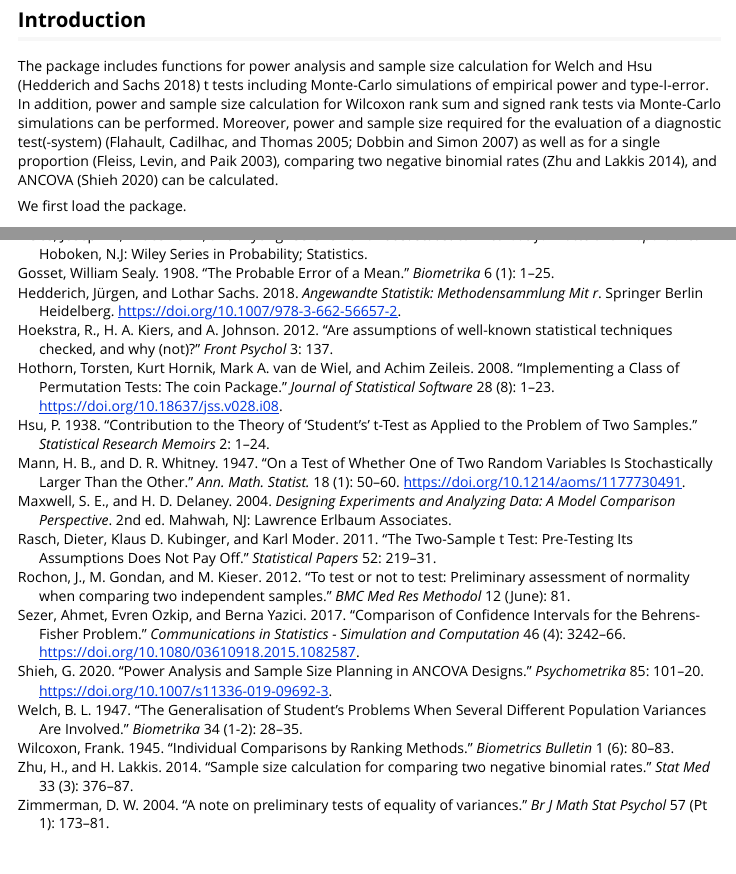
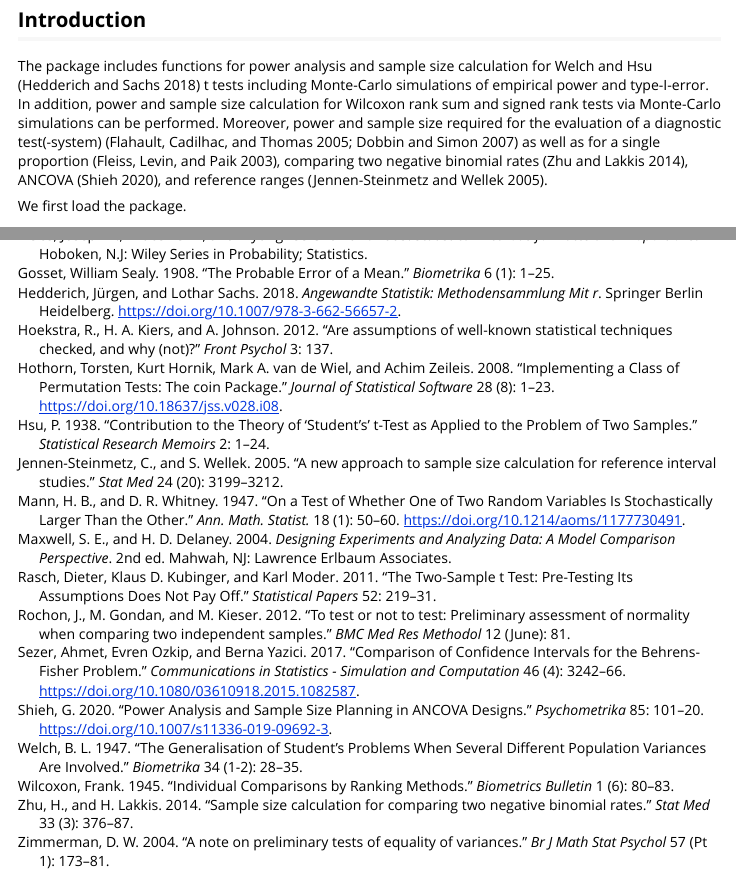
Before and after one commit to stamats/MKpower, an R Markdown document (vignettes/MKpower.Rmd): the page in a window 1100 px wide, from 160 px down, and a second part further down, joined at a grey line. Rendered offline with R 4.5, knitr and Pandoc, with nearby package versions; code that draws random numbers runs with fixed seeds of ours; some code elsewhere in the file could not run offline.

Commit message:
added reference

````diff
--- a/vignettes/MKpower.Rmd
+++ b/vignettes/MKpower.Rmd
@@ -21,7 +21,7 @@ for Wilcoxon rank sum and signed rank tests via Monte-Carlo simulations can
 be performed. Moreover, power and sample size required for the evaluation of a
 diagnostic test(-system) [@Flahault2005; @Dobbin2007] as well as for a single
 proportion [@Fleiss2003], comparing two negative binomial rates [@Zhu2014],
-and ANCOVA [@Shieh2020] can be calculated.
+ANCOVA [@Shieh2020], and reference ranges [@Jennen2005].
 
 We first load the package.
 ```{r}
--- a/vignettes/MKpower.bib
+++ b/vignettes/MKpower.bib
@@ -1,3 +1,13 @@
+@Article{Jennen2005,
+   Author="Jennen-Steinmetz, C.  and Wellek, S. ",
+   Title="{{A} new approach to sample size calculation for reference interval studies}",
+   Journal="Stat Med",
+   Year="2005",
+   Volume="24",
+   Number="20",
+   Pages="3199--3212",
+   Month="Oct"
+}
 @Article{Shieh2020,
    Author="Shieh, G.",
    Title="{Power Analysis and Sample Size Planning in ANCOVA Designs}",
````
